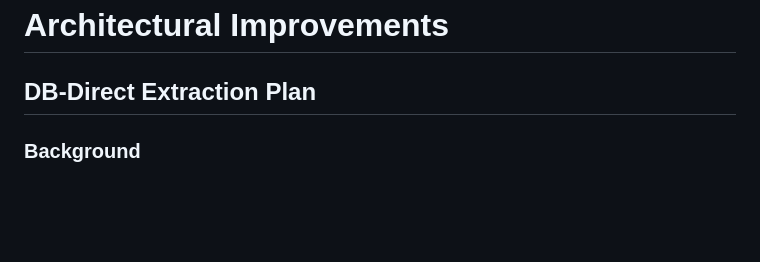
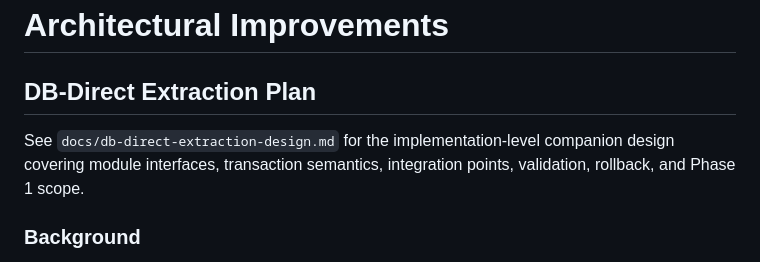
Before and after one commit to jacobslevin/image-search, a Markdown page: docs/architectural-improvements.md, the part around the change. Drawn GitHub-style; blank space fills up the shorter version.

```diff
--- a/docs/architectural-improvements.md
+++ b/docs/architectural-improvements.md
@@ -1,6 +1,8 @@
 # Architectural Improvements
 
 ## DB-Direct Extraction Plan
+
+See `docs/db-direct-extraction-design.md` for the implementation-level companion design covering module interfaces, transaction semantics, integration points, validation, rollback, and Phase 1 scope.
 
 ### Background
 
```
Also changed, not shown: docs/db-direct-extraction-design.md (added, +422 -0 lines).
